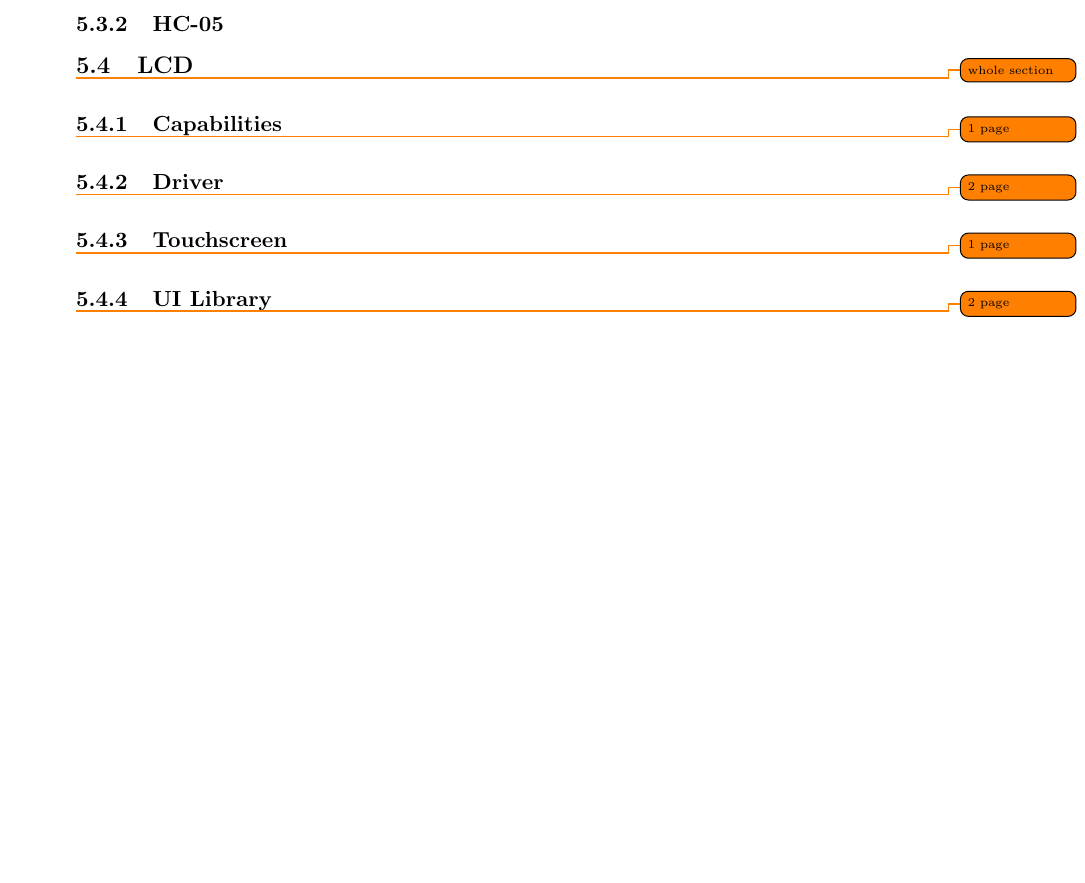
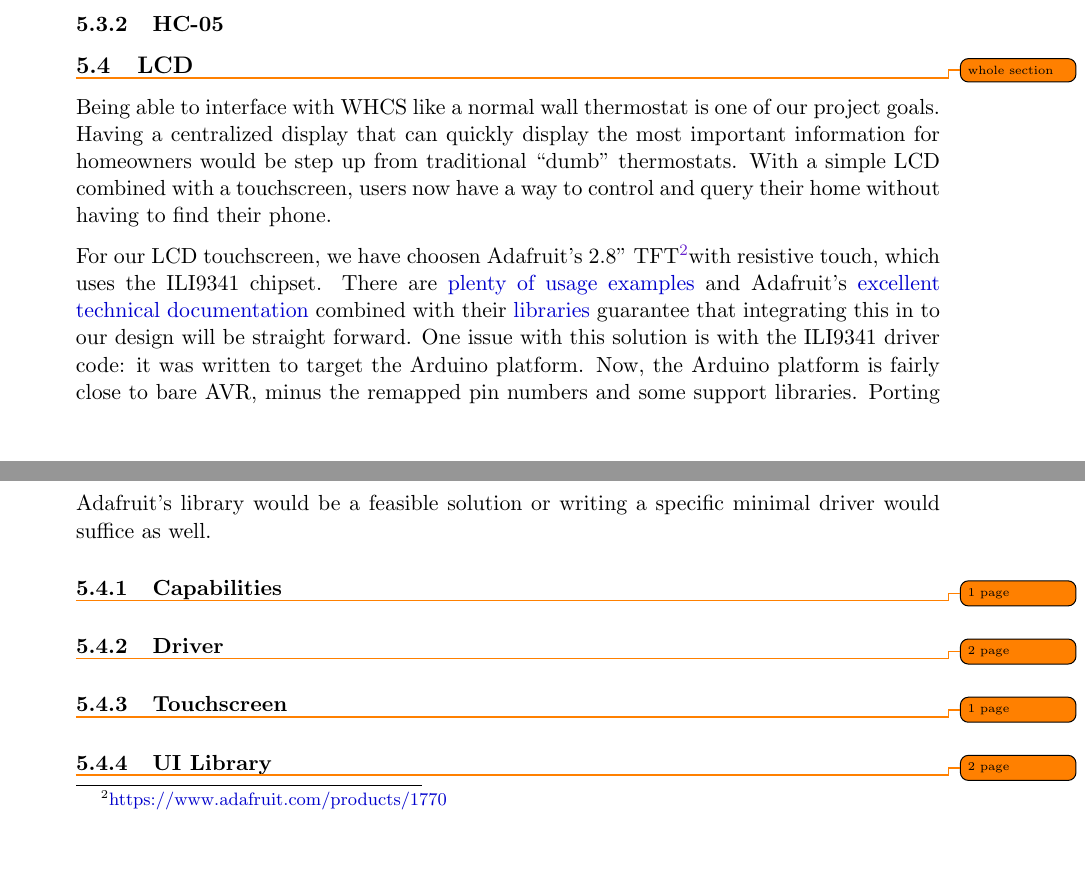
Before and after one commit to WHCS-UCF/SD2-report, a LaTeX document (whcs.tex, which reads hwsw.tex): part of page 10 of 17 before the commit and two parts of pages 10 and 11 of 18 after it, the two joined at a grey line, cut so that both start at the same text, the shorter picture padded with empty space. Compiled offline with pdfLaTeX; a missing bibliography style is replaced by a similar one.

Commit message:
W: 5.4 LCD

```diff
--- a/hwsw.tex
+++ b/hwsw.tex
@@ -50,6 +50,27 @@
 % Section 5.4
 \subsection{LCD}
 \todo{whole section}
+Being able to interface with WHCS like a normal wall thermostat is one of our
+project goals. Having a centralized display that can quickly display the most
+important information for homeowners would be step up from traditional ``dumb''
+thermostats. With a simple LCD combined with a touchscreen, users now have a
+way to control and query their home without having to find their phone.
+
+For our LCD touchscreen, we have choosen Adafruit's 2.8" TFT\footnotemark with
+resistive touch, which uses the \href{}{ILI9341 chipset}. There are
+\href{https://github.com/adafruit/Adafruit_ILI9341/tree/master/examples}{plenty
+of usage examples} and Adafruit's
+\href{https://learn.adafruit.com/adafruit-2-dot-8-color-tft-touchscreen-breakout-v2}{excellent
+technical documentation} combined with their
+\href{https://github.com/adafruit/Adafruit_ILI9341}{libraries} guarantee that
+integrating this in to our design will be straight forward. One issue with this
+solution is with the ILI9341 driver code: it was written to target the Arduino
+platform. Now, the Arduino platform is fairly close to bare AVR, minus the
+remapped pin numbers and some support libraries. Porting Adafruit's library
+would be a feasible solution or writing a specific minimal driver would suffice
+as well.
+
+\footnotetext{\url{https://www.adafruit.com/products/1770}}
 
 % Section 5.4.1
 \subsubsection{Capabilities}
```
